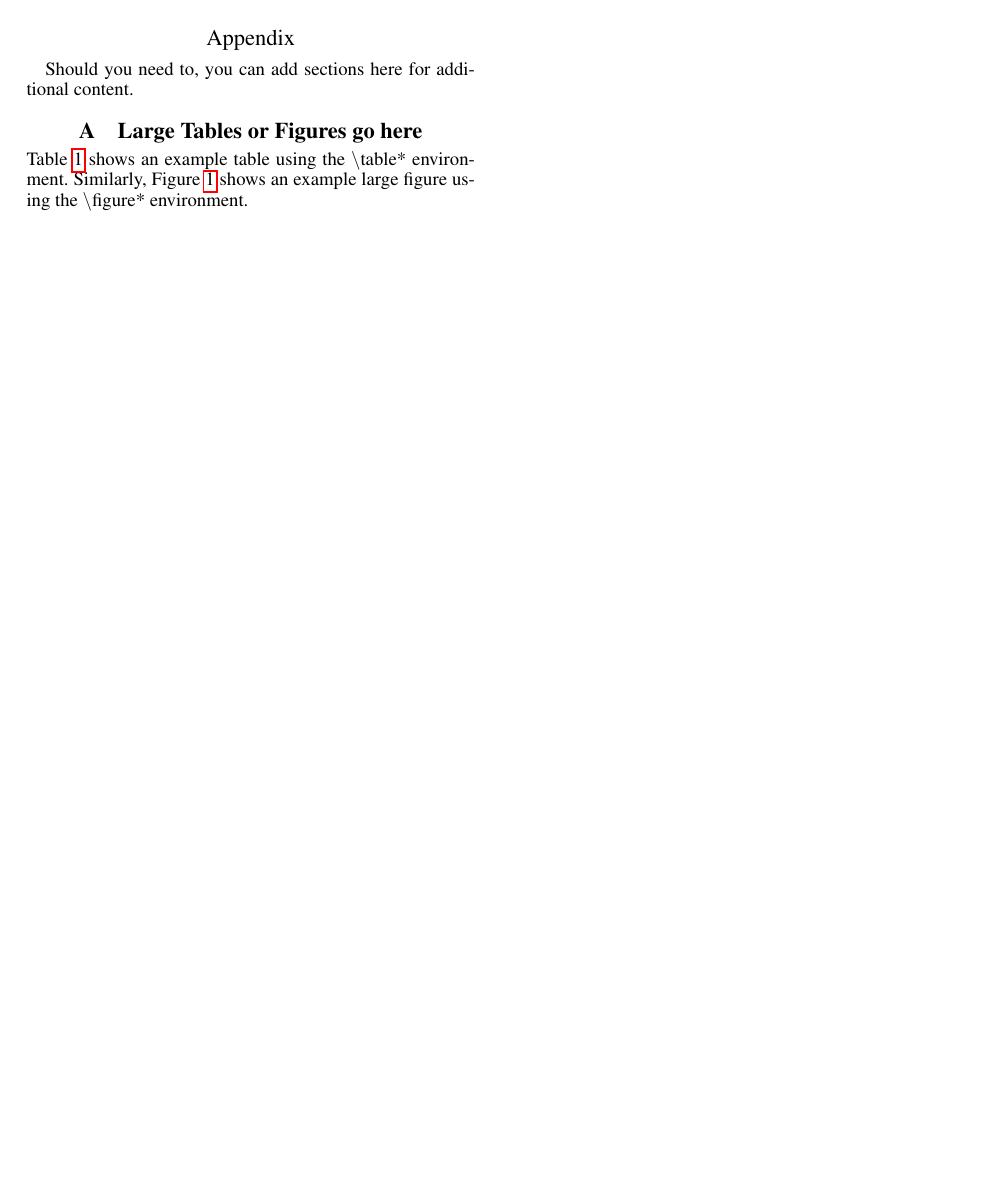
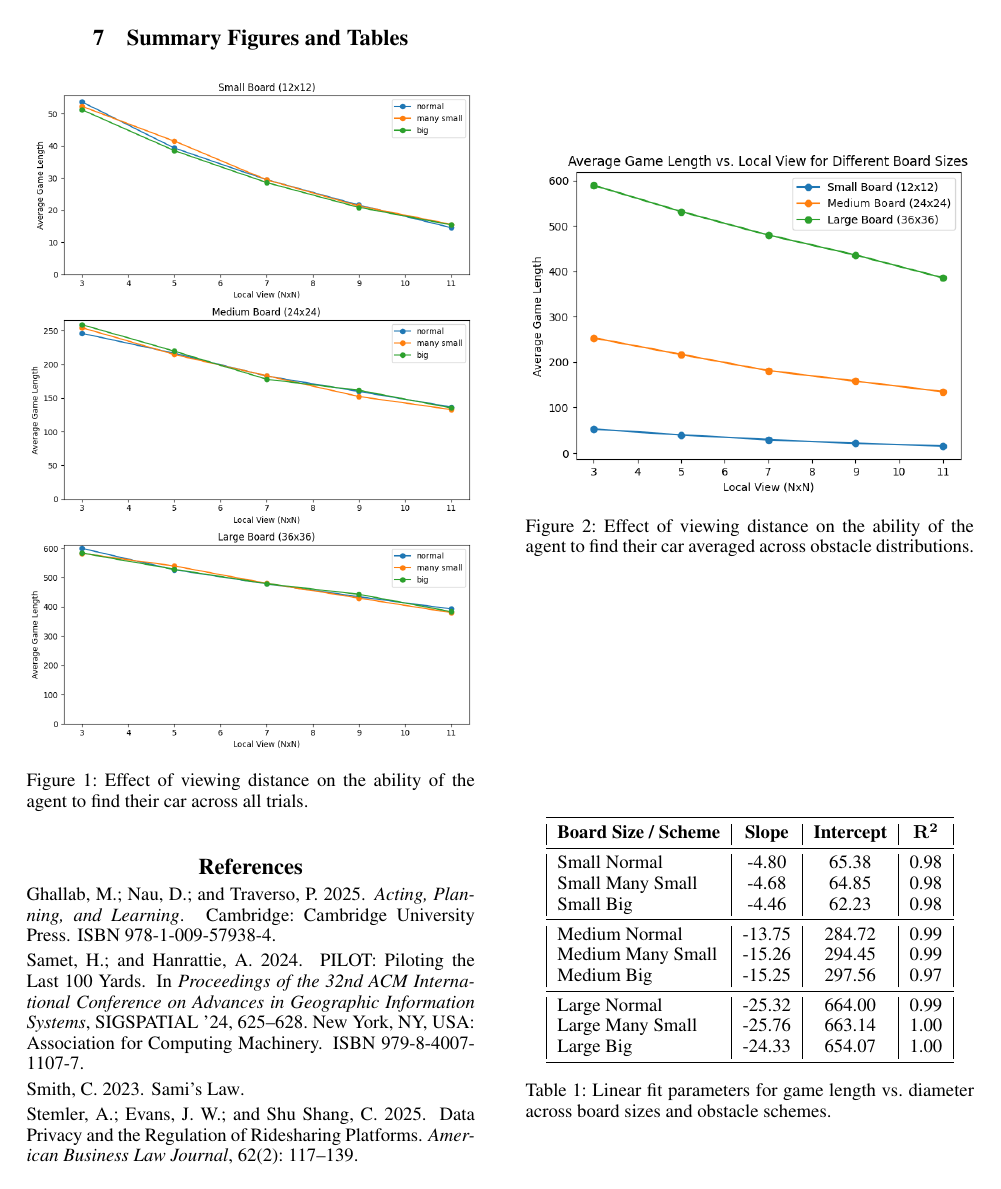
Before and after one commit to supersimple33/rideshare-pilots, a LaTeX document (report/final-report.tex): page 5 of 7 before the commit and page 4 of 7 after it. Compiled offline with pdfLaTeX.

Commit message:
docs(report): First part of results

```diff
--- a/report/final-report.tex
+++ b/report/final-report.tex
@@ -18,6 +18,7 @@
 % These are recommended to typeset algorithms but not required. See the subsubsection on algorithms. Remove them if you don't have algorithms in your paper.
 \usepackage{algorithm}
 \usepackage{algorithmic}
+\usepackage{booktabs}
 
 \hbadness=1500
 \usepackage{tabularray}
@@ -243,9 +249,42 @@ Please describe here a few things you learned from this project.
 \section{Summary Figures and Tables}
 \label{sec:figures-and-tables}
 
-Here is where you will add figures and tables.
+\begin{figure}[ht]
+    \centering
+    \includegraphics[width=\columnwidth]{figs/view_size_all.png}
+    \caption{Effect of viewing distance on the ability of the agent to find their car across all trials.}
+    \label{fig:viewing-distance-all}
+\end{figure}
 
+\begin{figure}[ht]
+    \centering
+    \includegraphics[width=\columnwidth]{figs/view_size_combo.png}
+    \caption{Effect of viewing distance on the ability of the agent to find their car averaged across obstacle distributions.}
+    \label{fig:viewing-distance-combo}
+\end{figure}
 
+\begin{table}[h]
+\centering
+\begin{tabular}{|l|c|c|c|}
+\toprule
+\textbf{Board Size / Scheme} & \textbf{Slope} & \textbf{Intercept} & $\mathbf{R^{2}}$ \\
+\midrule
+Small Normal      & -4.80  & 65.38  & 0.98 \\
+Small Many Small  & -4.68  & 64.85  & 0.98 \\
+Small Big         & -4.46  & 62.23  & 0.98 \\
+\midrule
+Medium Normal     & -13.75 & 284.72 & 0.99 \\
+Medium Many Small & -15.26 & 294.45 & 0.99 \\
+Medium Big        & -15.25 & 297.56 & 0.97 \\
+\midrule
+Large Normal      & -25.32 & 664.00 & 0.99 \\
+Large Many Small  & -25.76 & 663.14 & 1.00 \\
+Large Big         & -24.33 & 654.07 & 1.00 \\
+\bottomrule
+\end{tabular}
+\caption{Linear fit parameters for game length vs. diameter across board sizes and obstacle schemes.}
+\label{tab:radius-linear-fit}
+\end{table}
 
 
 %==========================================================
```
Also changed, not shown: report/figs/view_size_all.png (added), report/figs/view_size_combo.png (added), report/final-report.pdf, report/final-report.tex (9 more changed lines), 1 other file.
